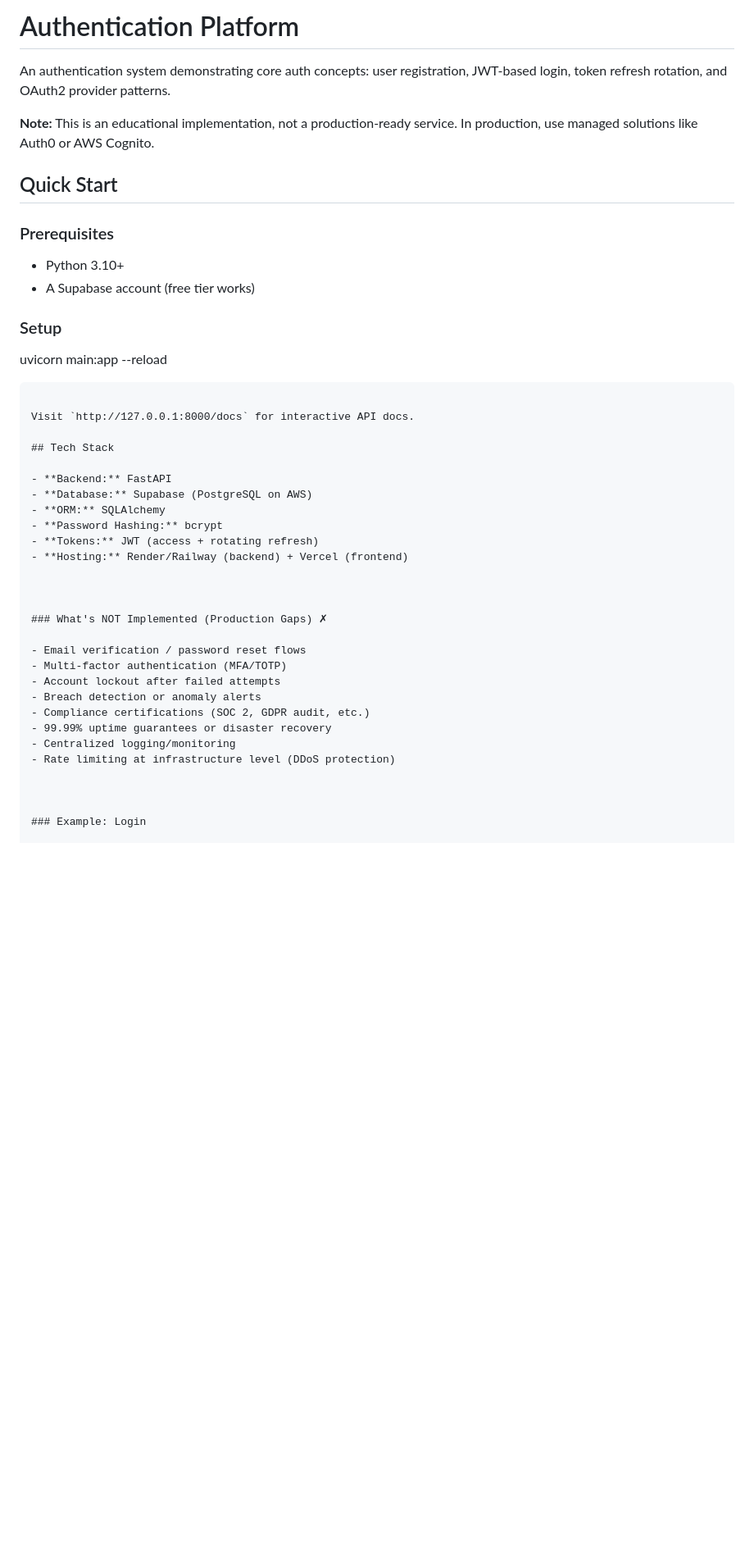
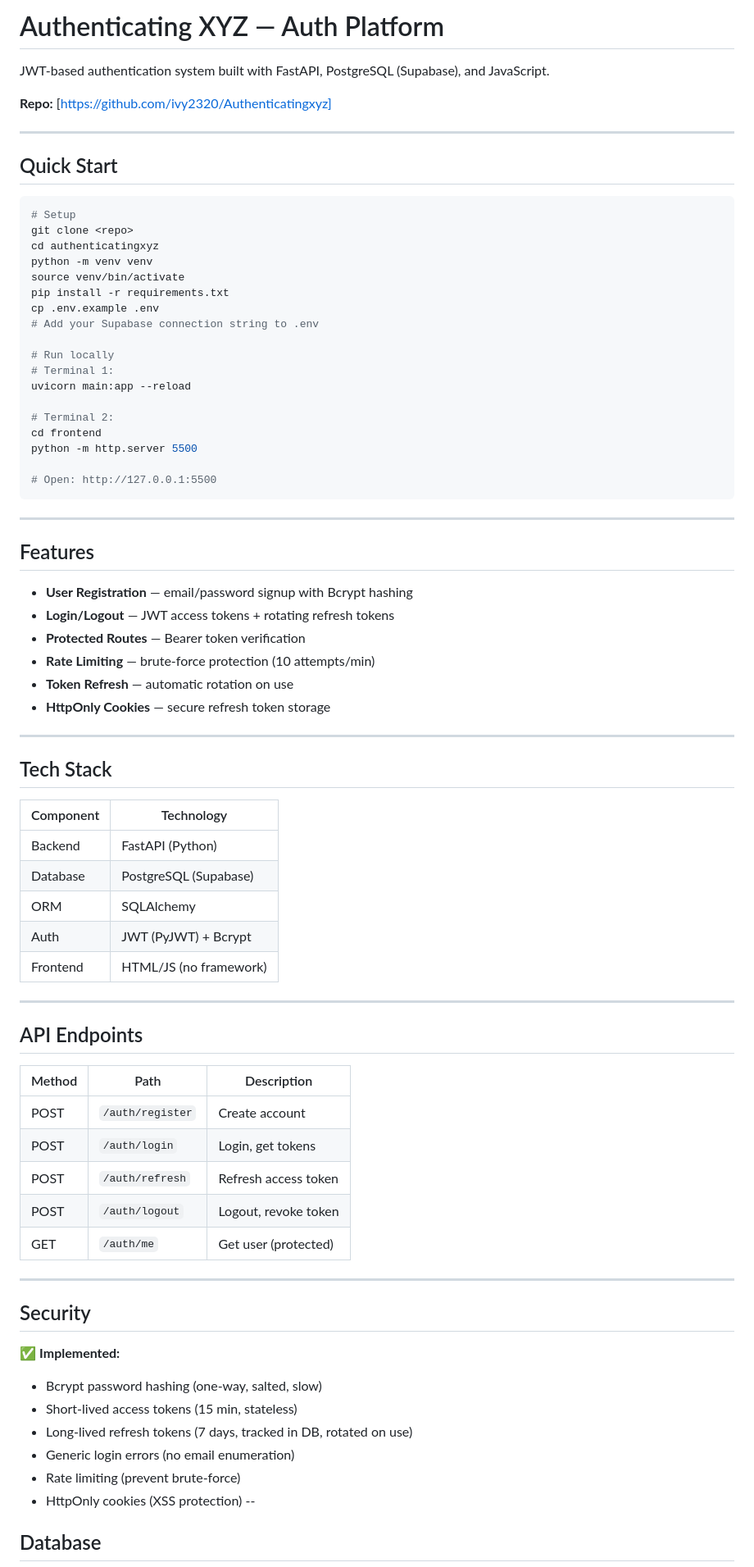
Before and after one commit to ivy2320/Authenticatingxyz, a Markdown page: README.md, the part around one of its changes. Shown at 82% size. Rendered like a GitHub page; blank space fills up the shorter version.

````diff
--- a/README.md
+++ b/README.md
@@ -1,50 +1,82 @@
-# Authentication Platform
+# Authenticating XYZ — Auth Platform
 
-An authentication system demonstrating core auth concepts: user registration, JWT-based login, token refresh rotation, and OAuth2 provider patterns.
+JWT-based authentication system built with FastAPI, PostgreSQL (Supabase), and JavaScript.
 
-**Note:** This is an educational implementation, not a production-ready service. In production, use managed solutions like Auth0 or AWS Cognito.
+
+**Repo:** [https://github.com/ivy2320/Authenticatingxyz]
+
+---
 
 ## Quick Start
 
-### Prerequisites
-- Python 3.10+
-- A Supabase account (free tier works)
+```bash
+# Setup
+git clone <repo>
+cd authenticatingxyz
+python -m venv venv
+source venv/bin/activate
+pip install -r requirements.txt
+cp .env.example .env
+# Add your Supabase connection string to .env
 
-### Setup
+# Run locally
+# Terminal 1:
+uvicorn main:app --reload
 
+# Terminal 2:
+cd frontend
+python -m http.server 5500
 
-
-
-
-
-uvicorn main:app --reload
+# Open: http://127.0.0.1:5500
 ```
 
-Visit `http://127.0.0.1:8000/docs` for interactive API docs.
+---
+
+## Features
+
+- **User Registration** — email/password signup with Bcrypt hashing
+- **Login/Logout** — JWT access tokens + rotating refresh tokens
+- **Protected Routes** — Bearer token verification
+- **Rate Limiting** — brute-force protection (10 attempts/min)
+- **Token Refresh** — automatic rotation on use
+- **HttpOnly Cookies** — secure refresh token storage
+
+---
 
 ## Tech Stack
 
-- **Backend:** FastAPI
-- **Database:** Supabase (PostgreSQL on AWS)
-- **ORM:** SQLAlchemy
-- **Password Hashing:** bcrypt
-- **Tokens:** JWT (access + rotating refresh)
-- **Hosting:** Render/Railway (backend) + Vercel (frontend)
+| Component | Technology |
+|-----------|------------|
+| Backend | FastAPI (Python) |
+| Database | PostgreSQL (Supabase) |
+| ORM | SQLAlchemy |
+| Auth | JWT (PyJWT) + Bcrypt |
+| Frontend | HTML/JS (no framework) |
 
+---
 
+## API Endpoints
 
-### What's NOT Implemented (Production Gaps) ✗
+| Method | Path | Description |
+|--------|------|-------------|
+| POST | `/auth/register` | Create account |
+| POST | `/auth/login` | Login, get tokens |
+| POST | `/auth/refresh` | Refresh access token |
+| POST | `/auth/logout` | Logout, revoke token |
+| GET | `/auth/me` | Get user (protected) |
 
-- Email verification / password reset flows
-- Multi-factor authentication (MFA/TOTP)
-- Account lockout after failed attempts
-- Breach detection or anomaly alerts
-- Compliance certifications (SOC 2, GDPR audit, etc.)
-- 99.99% uptime guarantees or disaster recovery
-- Centralized logging/monitoring
-- Rate limiting at infrastructure level (DDoS protection)
+---
 
+## Security
 
+✅ **Implemented:**
+- Bcrypt password hashing (one-way, salted, slow)
+- Short-lived access tokens (15 min, stateless)
+- Long-lived refresh tokens (7 days, tracked in DB, rotated on use)
+- Generic login errors (no email enumeration)
+- Rate limiting (prevent brute-force)
+- HttpOnly cookies (XSS protection)
+--
 
-### Example: Login
+## Database
 
````
Also changed, not shown: other parts of README.md (+64 -83 lines).
